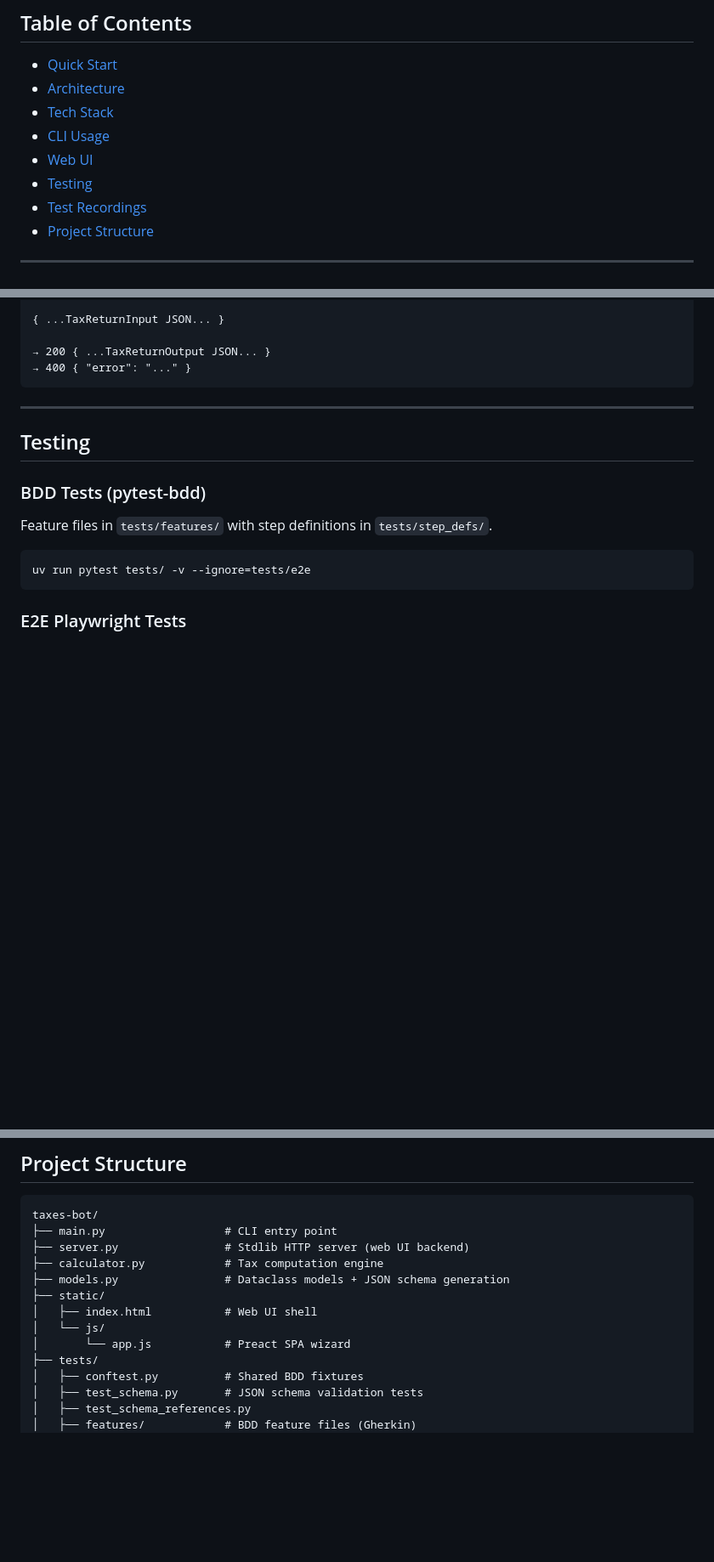
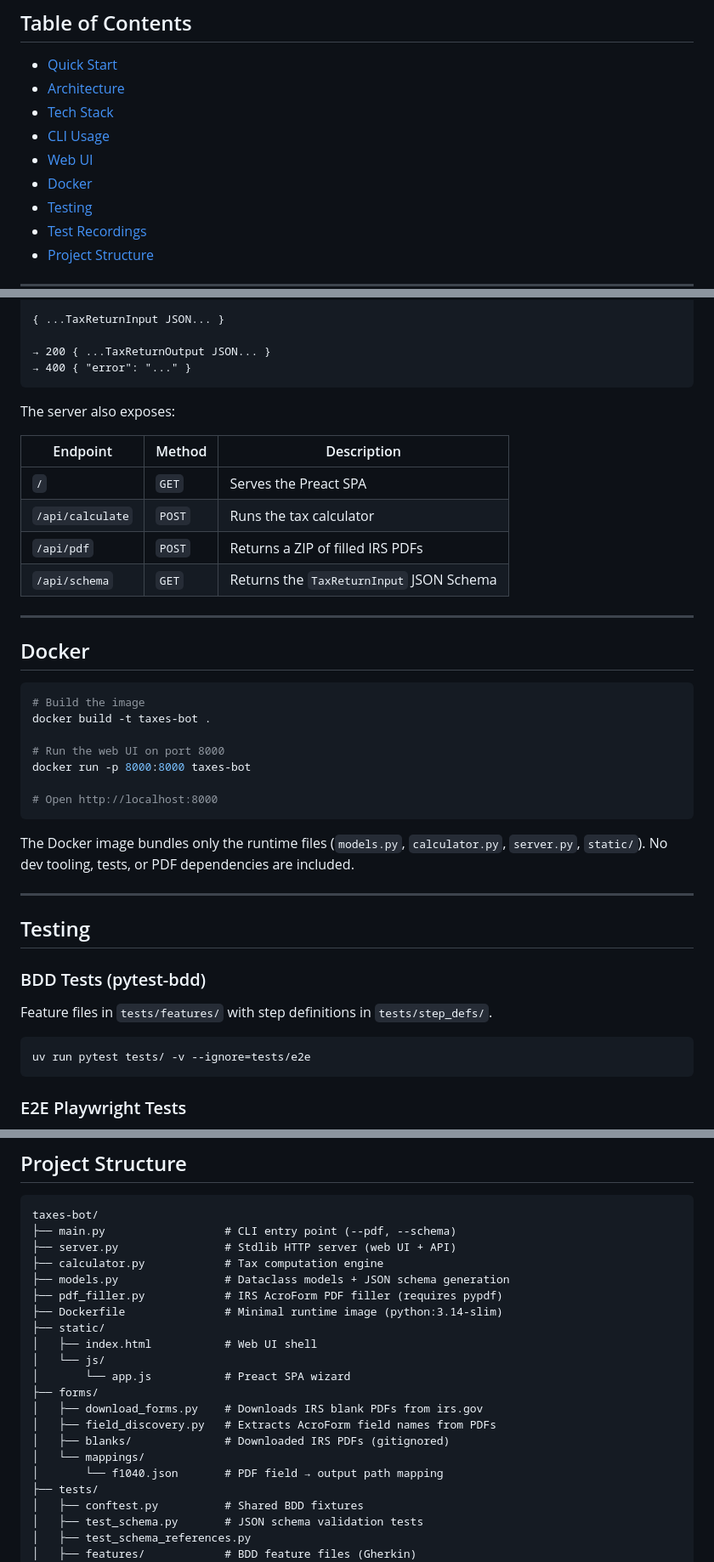
Before and after one commit to bayne/taxes-2025, a Markdown page: README.md, 3 parts joined by grey strips. Shown at 85% size. GitHub-like rendering; blank space fills up the shorter version.

````diff
--- a/README.md
+++ b/README.md
@@ -16,6 +16,7 @@ served by a stdlib HTTP server.
 - [Tech Stack](#tech-stack)
 - [CLI Usage](#cli-usage)
 - [Web UI](#web-ui)
+- [Docker](#docker)
 - [Testing](#testing)
 - [Test Recordings](#test-recordings)
 - [Project Structure](#project-structure)
@@ -149,6 +172,32 @@ Content-Type: application/json
 → 200 { ...TaxReturnOutput JSON... }
 → 400 { "error": "..." }
 ```
+
+The server also exposes:
+
+| Endpoint | Method | Description |
+|----------|--------|-------------|
+| `/` | `GET` | Serves the Preact SPA |
+| `/api/calculate` | `POST` | Runs the tax calculator |
+| `/api/pdf` | `POST` | Returns a ZIP of filled IRS PDFs |
+| `/api/schema` | `GET` | Returns the `TaxReturnInput` JSON Schema |
+
+---
+
+## Docker
+
+```bash
+# Build the image
+docker build -t taxes-bot .
+
+# Run the web UI on port 8000
+docker run -p 8000:8000 taxes-bot
+
+# Open http://localhost:8000
+```
+
+The Docker image bundles only the runtime files (`models.py`, `calculator.py`,
+`server.py`, `static/`). No dev tooling, tests, or PDF dependencies are included.
 
 ---
 
@@ -345,14 +394,22 @@ each form field and advancing through each page.
 
 ```
 taxes-bot/
-├── main.py                  # CLI entry point
-├── server.py                # Stdlib HTTP server (web UI backend)
+├── main.py                  # CLI entry point (--pdf, --schema)
+├── server.py                # Stdlib HTTP server (web UI + API)
 ├── calculator.py            # Tax computation engine
 ├── models.py                # Dataclass models + JSON schema generation
+├── pdf_filler.py            # IRS AcroForm PDF filler (requires pypdf)
+├── Dockerfile               # Minimal runtime image (python:3.14-slim)
 ├── static/
 │   ├── index.html           # Web UI shell
 │   └── js/
 │       └── app.js           # Preact SPA wizard
+├── forms/
+│   ├── download_forms.py    # Downloads IRS blank PDFs from irs.gov
+│   ├── field_discovery.py   # Extracts AcroForm field names from PDFs
+│   ├── blanks/              # Downloaded IRS PDFs (gitignored)
+│   └── mappings/
+│       └── f1040.json       # PDF field → output path mapping
 ├── tests/
 │   ├── conftest.py          # Shared BDD fixtures
 │   ├── test_schema.py       # JSON schema validation tests
````
Also changed, not shown: other parts of README.md (+56 -34 lines).
